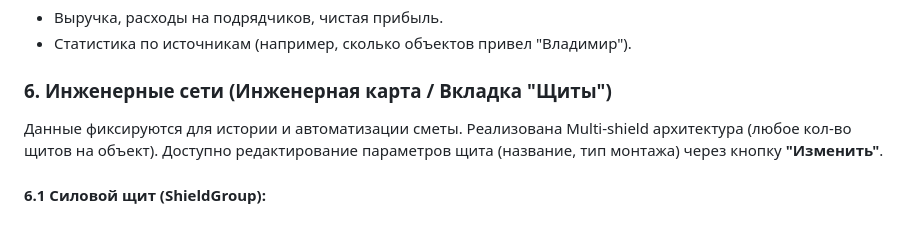
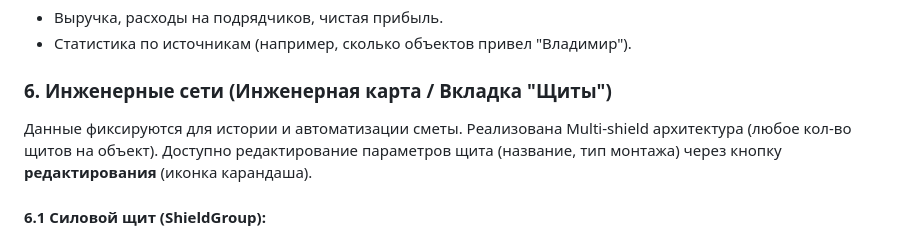
Before and after one commit to Coolchel/my-work-crm, a Markdown page: docs/specs.md, the part around the change. Drawn GitHub-style.

```diff
--- a/docs/specs.md
+++ b/docs/specs.md
@@ -95,7 +95,7 @@
 - Статистика по источникам (например, сколько объектов привел "Владимир").
 
 ### 6. Инженерные сети (Инженерная карта / Вкладка "Щиты")
-Данные фиксируются для истории и автоматизации сметы. Реализована Multi-shield архитектура (любое кол-во щитов на объект). Доступно редактирование параметров щита (название, тип монтажа) через кнопку **"Изменить"**. <!-- id: edit_shield_spec -->
+Данные фиксируются для истории и автоматизации сметы. Реализована Multi-shield архитектура (любое кол-во щитов на объект). Доступно редактирование параметров щита (название, тип монтажа) через кнопку **редактирования** (иконка карандаша). <!-- id: edit_shield_spec -->
 
 #### 6.1 Силовой щит (ShieldGroup):
 - **Smart Logic:** Тип устройства, Номинал и Полюса.
```
Also changed, not shown: docs/DESIGN.md (+22 -15 lines).
